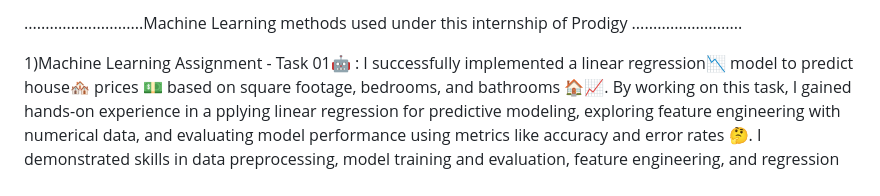
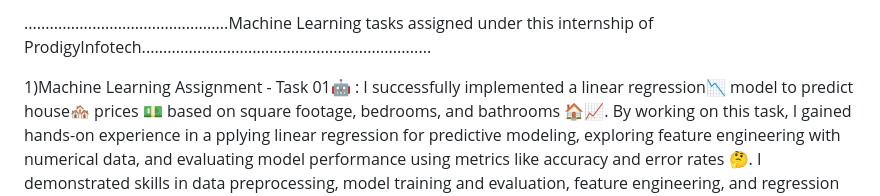
Before and after one commit to rakeshKrushna/PRODIGY_MachineLearning_Tasks, a Markdown page: README.md, the part around the change. GitHub-like rendering.

```diff
--- a/README.md
+++ b/README.md
@@ -1,4 +1,4 @@
-............................Machine Learning methods used under this internship of Prodigy  ..........................
+................................................Machine Learning tasks assigned under this internship of ProdigyInfotech....................................................................
 
 1)Machine Learning Assignment - Task 01🤖 :
       I successfully implemented a linear regression📉 model to predict house🏘 prices 💵  based on square footage, bedrooms, and bathrooms 🏠📈. By working on this task, I gained hands-on experience in a pplying linear regression for predictive modeling, exploring feature engineering with numerical data, and evaluating model performance using metrics like accuracy and error rates 🤔. I demonstrated skills in data preprocessing, model training and evaluation, feature engineering, and regression analysis 📊. Notably, I utilized popular libraries like scikit-learn, NumPy 🇳 , Pandas 🐼, Matplotlib, and Seaborn to develop the model 🤖. The datasets were imported from Kaggle, providing a real-world context to the project 📊. Overall, this task solidified my understanding of machine learning fundamentals and practical implementation 🛠️👨🏻‍💻
```
